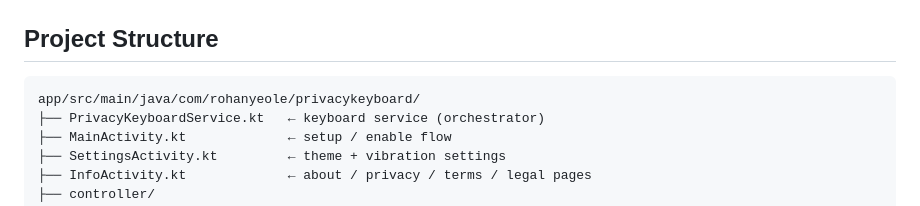
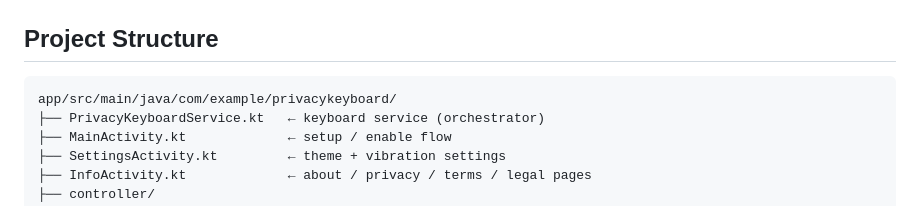
Before and after one commit to yeole-rohan/Privacy-Keyboard, a Markdown page: README.md, the part around the change. GitHub-like rendering.

Commit message:
changes for secretes

````diff
--- a/README.md
+++ b/README.md
@@ -60,7 +60,7 @@ After installing from source you need to re-enable the keyboard in Settings
 ## Project Structure
 
 ```
-app/src/main/java/com/rohanyeole/privacykeyboard/
+app/src/main/java/com/example/privacykeyboard/
 ├── PrivacyKeyboardService.kt   ← keyboard service (orchestrator)
 ├── MainActivity.kt             ← setup / enable flow
 ├── SettingsActivity.kt         ← theme + vibration settings
````
